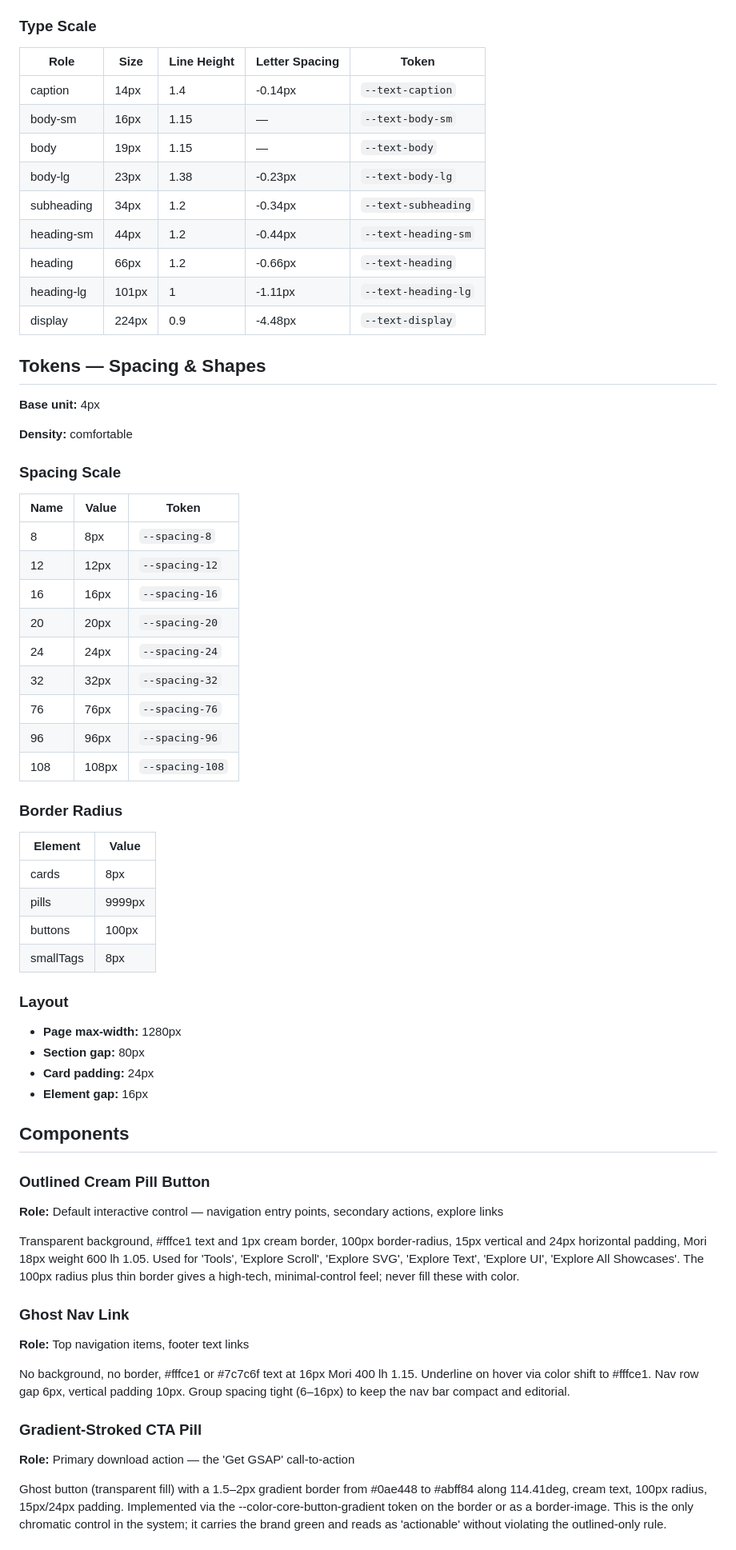
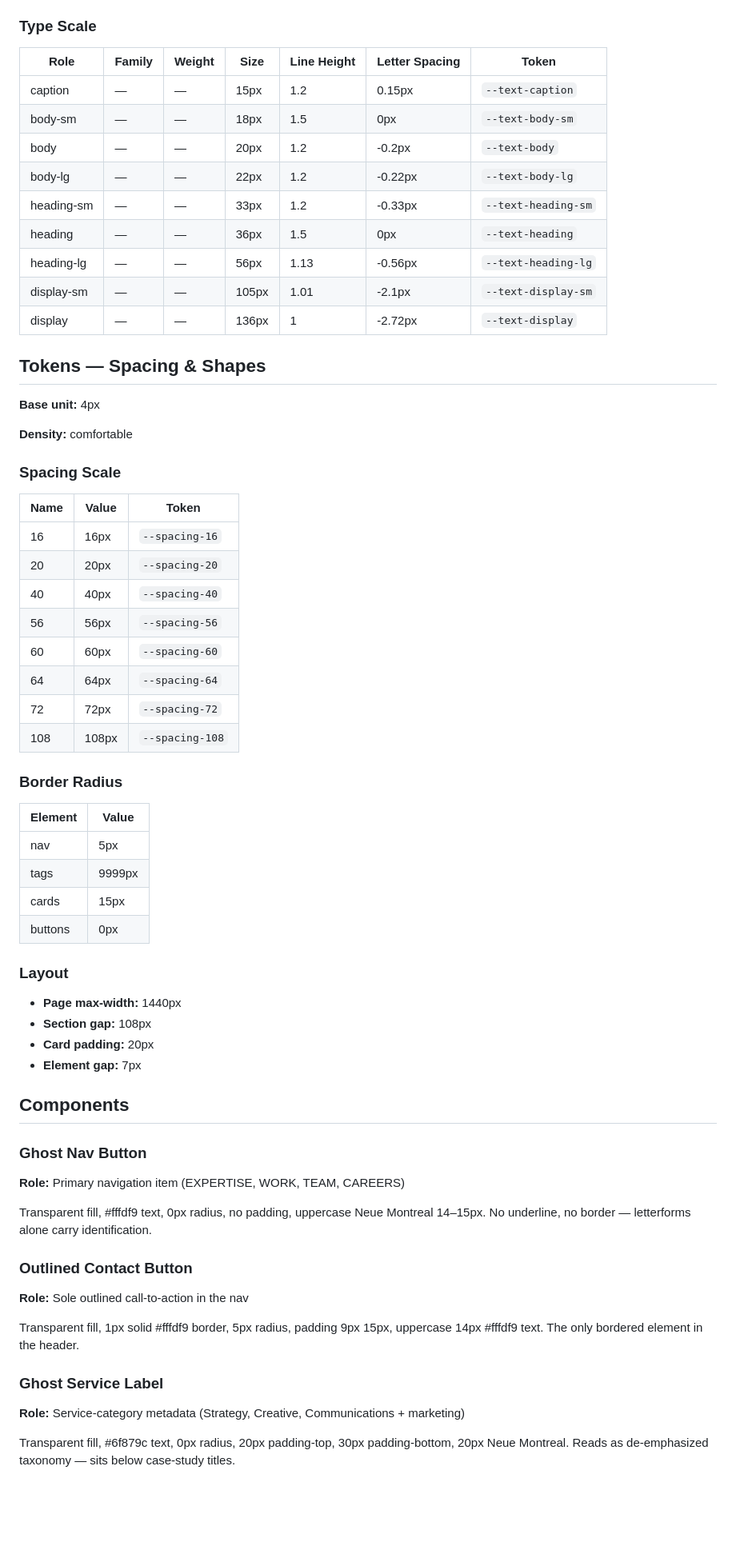
Before and after one commit to LaloNchera22/portafolio, a Markdown page: DESIGN.md, the part around one of its changes. Shown at 80% size. GitHub-like rendering; blank space fills up the shorter version.

Commit message:
Update design references and token values

```diff
--- a/DESIGN.md
+++ b/DESIGN.md
@@ -35,17 +34,17 @@ GSAP is a dark-canvas design language built for a motion library: a near-black s
 
 ### Type Scale
 
-| Role | Size | Line Height | Letter Spacing | Token |
-|------|------|-------------|----------------|-------|
-| caption | 14px | 1.4 | -0.14px | `--text-caption` |
-| body-sm | 16px | 1.15 | — | `--text-body-sm` |
-| body | 19px | 1.15 | — | `--text-body` |
-| body-lg | 23px | 1.38 | -0.23px | `--text-body-lg` |
-| subheading | 34px | 1.2 | -0.34px | `--text-subheading` |
-| heading-sm | 44px | 1.2 | -0.44px | `--text-heading-sm` |
-| heading | 66px | 1.2 | -0.66px | `--text-heading` |
-| heading-lg | 101px | 1 | -1.11px | `--text-heading-lg` |
-| display | 224px | 0.9 | -4.48px | `--text-display` |
+| Role | Family | Weight | Size | Line Height | Letter Spacing | Token |
+|------|--------|--------|------|-------------|----------------|-------|
+| caption | — | — | 15px | 1.2 | 0.15px | `--text-caption` |
+| body-sm | — | — | 18px | 1.5 | 0px | `--text-body-sm` |
+| body | — | — | 20px | 1.2 | -0.2px | `--text-body` |
+| body-lg | — | — | 22px | 1.2 | -0.22px | `--text-body-lg` |
+| heading-sm | — | — | 33px | 1.2 | -0.33px | `--text-heading-sm` |
+| heading | — | — | 36px | 1.5 | 0px | `--text-heading` |
+| heading-lg | — | — | 56px | 1.13 | -0.56px | `--text-heading-lg` |
+| display-sm | — | — | 105px | 1.01 | -2.1px | `--text-display-sm` |
+| display | — | — | 136px | 1 | -2.72px | `--text-display` |
 
 ## Tokens — Spacing & Shapes
 
@@ -57,46 +56,45 @@ GSAP is a dark-canvas design language built for a motion library: a near-black s
 
 | Name | Value | Token |
 |------|-------|-------|
-| 8 | 8px | `--spacing-8` |
-| 12 | 12px | `--spacing-12` |
 | 16 | 16px | `--spacing-16` |
 | 20 | 20px | `--spacing-20` |
-| 24 | 24px | `--spacing-24` |
-| 32 | 32px | `--spacing-32` |
-| 76 | 76px | `--spacing-76` |
-| 96 | 96px | `--spacing-96` |
+| 40 | 40px | `--spacing-40` |
+| 56 | 56px | `--spacing-56` |
+| 60 | 60px | `--spacing-60` |
+| 64 | 64px | `--spacing-64` |
+| 72 | 72px | `--spacing-72` |
 | 108 | 108px | `--spacing-108` |
 
 ### Border Radius
 
 | Element | Value |
 |---------|-------|
-| cards | 8px |
-| pills | 9999px |
-| buttons | 100px |
-| smallTags | 8px |
+| nav | 5px |
+| tags | 9999px |
+| cards | 15px |
+| buttons | 0px |
 
 ### Layout
 
-- **Page max-width:** 1280px
-- **Section gap:** 80px
-- **Card padding:** 24px
-- **Element gap:** 16px
+- **Page max-width:** 1440px
+- **Section gap:** 108px
+- **Card padding:** 20px
+- **Element gap:** 7px
 
 ## Components
 
-### Outlined Cream Pill Button
-**Role:** Default interactive control — navigation entry points, secondary actions, explore links
+### Ghost Nav Button
+**Role:** Primary navigation item (EXPERTISE, WORK, TEAM, CAREERS)
 
-Transparent background, #fffce1 text and 1px cream border, 100px border-radius, 15px vertical and 24px horizontal padding, Mori 18px weight 600 lh 1.05. Used for 'Tools', 'Explore Scroll', 'Explore SVG', 'Explore Text', 'Explore UI', 'Explore All Showcases'. The 100px radius plus thin border gives a high-tech, minimal-control feel; never fill these with color.
+Transparent fill, #fffdf9 text, 0px radius, no padding, uppercase Neue Montreal 14–15px. No underline, no border — letterforms alone carry identification.
 
-### Ghost Nav Link
-**Role:** Top navigation items, footer text links
+### Outlined Contact Button
+**Role:** Sole outlined call-to-action in the nav
 
-No background, no border, #fffce1 or #7c7c6f text at 16px Mori 400 lh 1.15. Underline on hover via color shift to #fffce1. Nav row gap 6px, vertical padding 10px. Group spacing tight (6–16px) to keep the nav bar compact and editorial.
+Transparent fill, 1px solid #fffdf9 border, 5px radius, padding 9px 15px, uppercase 14px #fffdf9 text. The only bordered element in the header.
 
-### Gradient-Stroked CTA Pill
-**Role:** Primary download action — the 'Get GSAP' call-to-action
+### Ghost Service Label
+**Role:** Service-category metadata (Strategy, Creative, Communications + marketing)
 
-Ghost button (transparent fill) with a 1.5–2px gradient border from #0ae448 to #abff84 along 114.41deg, cream text, 100px radius, 15px/24px padding. Implemented via the --color-core-button-gradient token on the border or as a border-image. This is the only chromatic control in the system; it carries the brand green and reads as 'actionable' without violating the outlined-only rule.
+Transparent fill, #6f879c text, 0px radius, 20px padding-top, 30px padding-bottom, 20px Neue Montreal. Reads as de-emphasized taxonomy — sits below case-study titles.
 
```
Also changed, not shown: other parts of DESIGN.md (+185 -201 lines).
